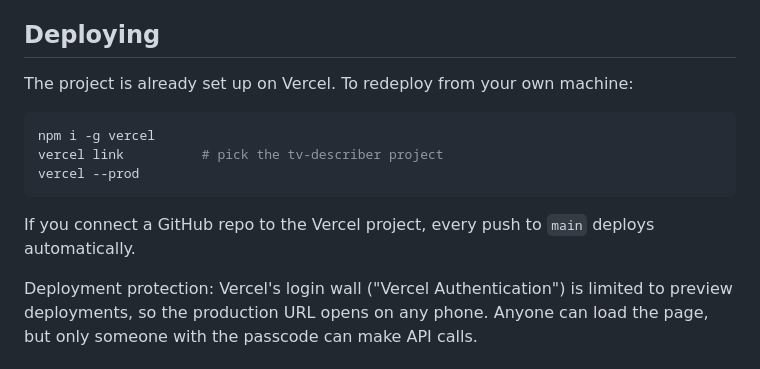
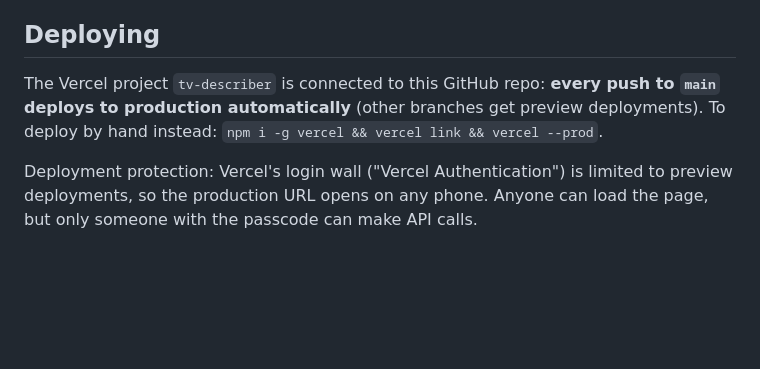
Before and after one commit to davidcobler-spec/tv-describer, a Markdown page: README.md, the part around the change. Drawn GitHub-style; blank space fills up the shorter version.

Commit message:
README: document Git-based deploys
Co-Authored-By: Claude Opus 5.5 <noreply@anthropic.com>
Claude-Session: https://claude.ai/code/session_01BjH3qu1CivR9MqaGGMw4EQ

````diff
--- a/README.md
+++ b/README.md
@@ -45,15 +45,9 @@ No framework and no build step. There is one runtime dependency
 
 ## Deploying
 
-The project is already set up on Vercel. To redeploy from your own machine:
-
-```bash
-npm i -g vercel
-vercel link          # pick the tv-describer project
-vercel --prod
-```
-
-If you connect a GitHub repo to the Vercel project, every push to `main` deploys automatically.
+The Vercel project `tv-describer` is connected to this GitHub repo: **every push to `main`
+deploys to production automatically** (other branches get preview deployments).
+To deploy by hand instead: `npm i -g vercel && vercel link && vercel --prod`.
 
 Deployment protection: Vercel's login wall ("Vercel Authentication") is limited to
 preview deployments, so the production URL opens on any phone. Anyone can load
````
